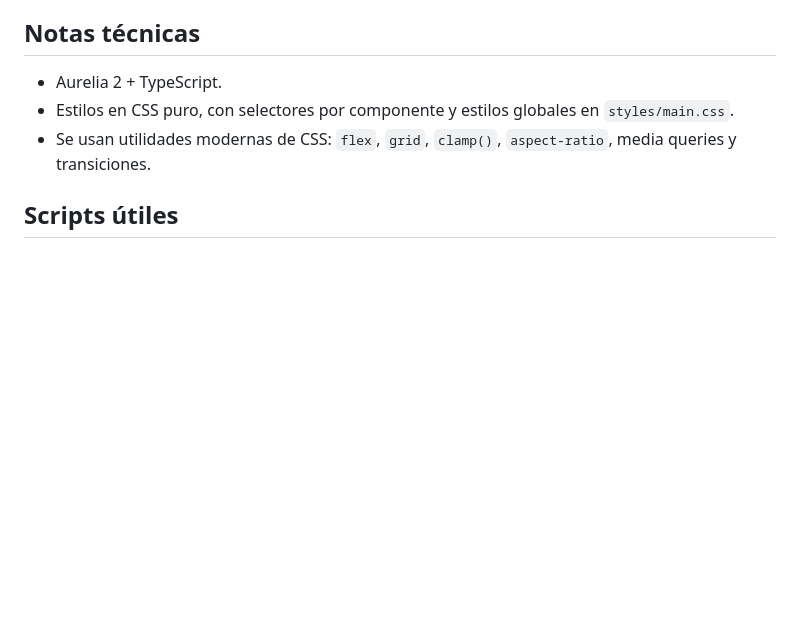
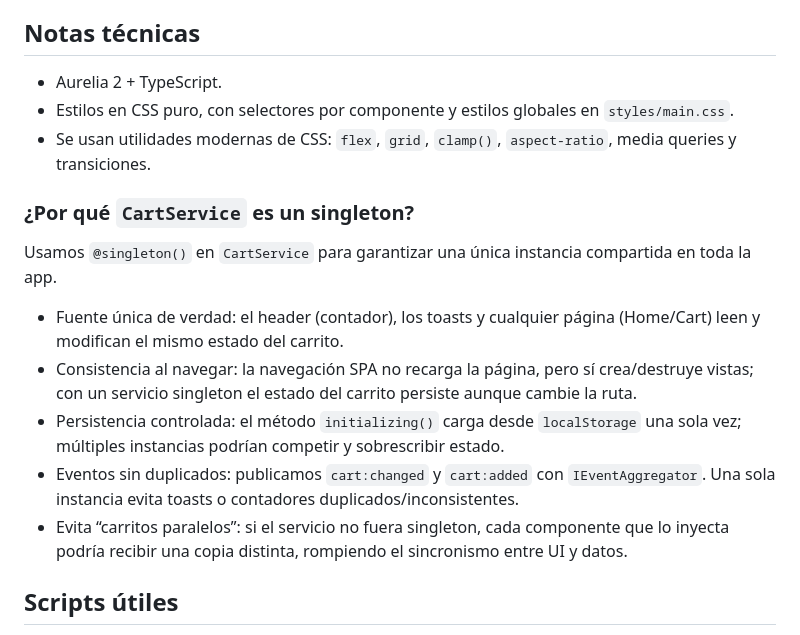
Before and after one commit to whoeverxd/ChicksGold-FE-Challenge, a Markdown page: README.md, the part around the change. Drawn GitHub-style; blank space fills up the shorter version.

```diff
--- a/README.md
+++ b/README.md
@@ -82,6 +82,18 @@ Esto levanta el servidor de desarrollo (Vite) con Hot Module Reload (HMR).
 - Estilos en CSS puro, con selectores por componente y estilos globales en `styles/main.css`.
 - Se usan utilidades modernas de CSS: `flex`, `grid`, `clamp()`, `aspect-ratio`, media queries y transiciones.
 
+### ¿Por qué `CartService` es un singleton?
+
+Usamos `@singleton()` en `CartService` para garantizar una única instancia compartida en toda la app.
+
+- Fuente única de verdad: el header (contador), los toasts y cualquier página (Home/Cart) leen y modifican el mismo estado del carrito.
+- Consistencia al navegar: la navegación SPA no recarga la página, pero sí crea/destruye vistas; con un servicio singleton el estado del carrito persiste aunque cambie la ruta.
+- Persistencia controlada: el método `initializing()` carga desde `localStorage` una sola vez; múltiples instancias podrían competir y sobrescribir estado.
+- Eventos sin duplicados: publicamos `cart:changed` y `cart:added` con `IEventAggregator`. Una sola instancia evita toasts o contadores duplicados/inconsistentes.
+- Evita “carritos paralelos”: si el servicio no fuera singleton, cada componente que lo inyecta podría recibir una copia distinta, rompiendo el sincronismo entre UI y datos.
+
+
+
 ## Scripts útiles
 
 - `start`: inicia el servidor de desarrollo.
```
